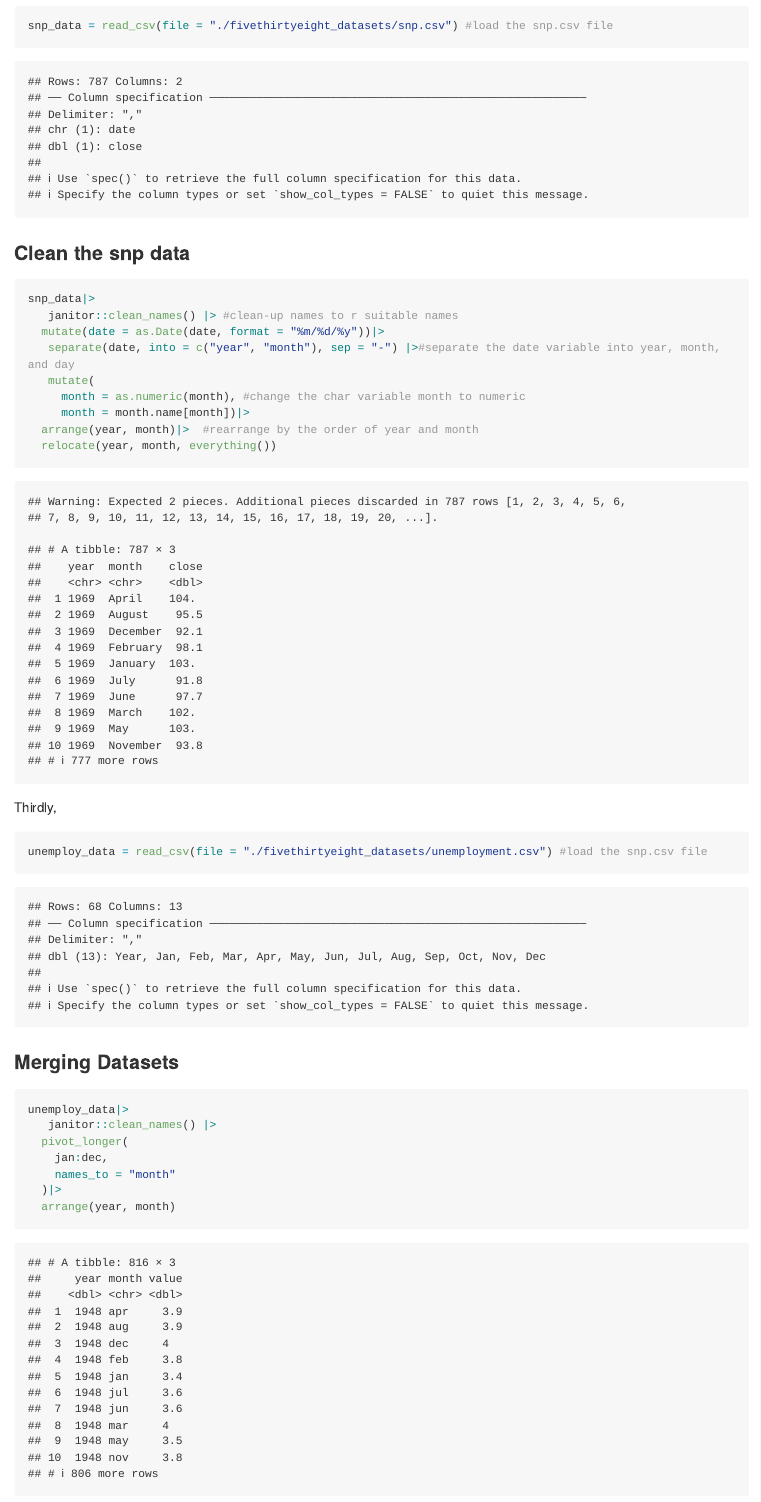
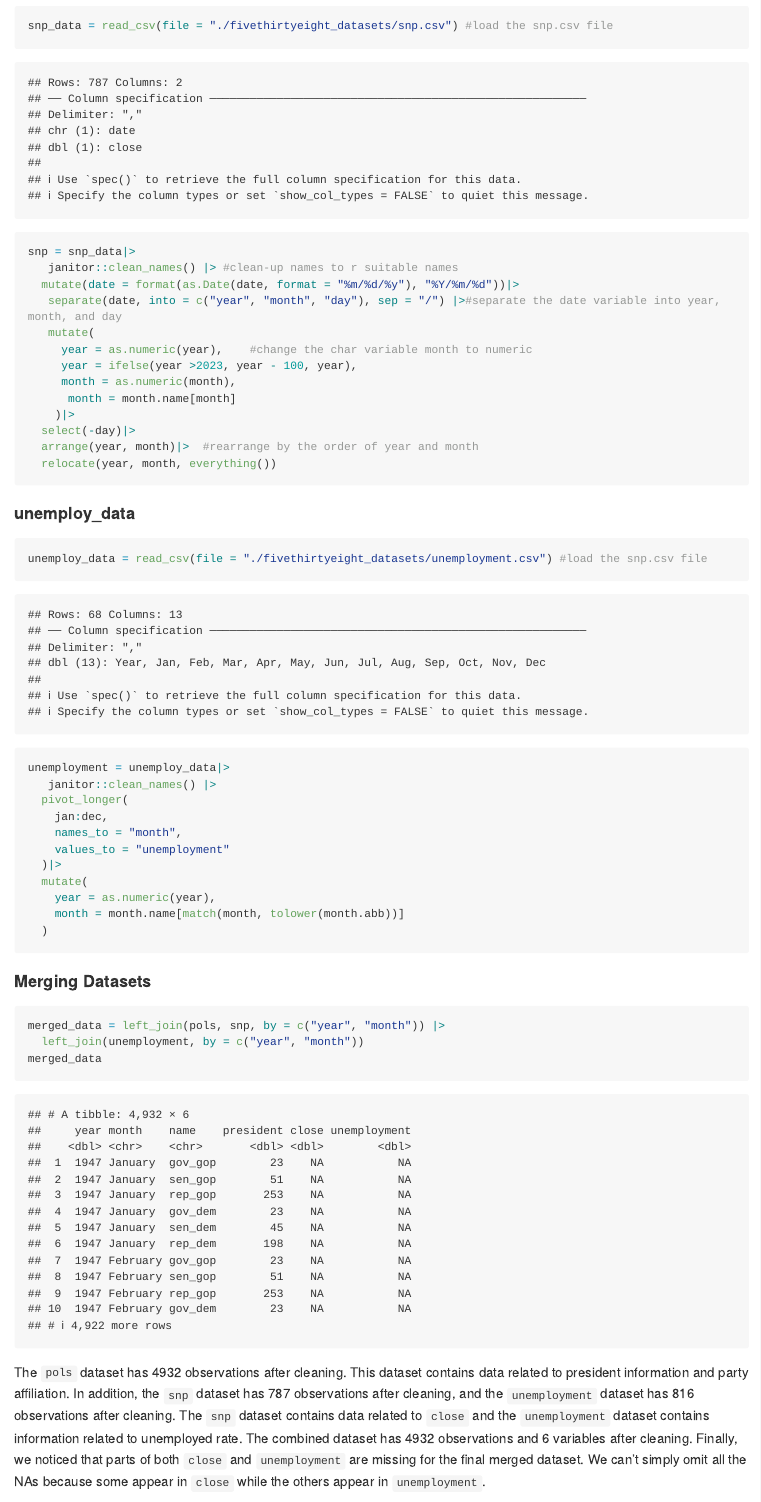
Before and after one commit to YuxinYin0906/p8105_hw2_yy3439, an R Markdown document (p8105_hw2_yy3439.Rmd): the page in a window 1100 px wide, from 1580 px down before the commit and from 1290 px down after it, so that both start at the same text. The pictures show the output file p8105_hw2_yy3439.md that the author committed with the source, drawn offline in the style of GitHub; long lines of code are wrapped.

Commit message:
final commit

````diff
--- a/p8105_hw2_yy3439.Rmd
+++ b/p8105_hw2_yy3439.Rmd
@@ -46,43 +47,57 @@ Secondly,
 snp_data = read_csv(file = "./fivethirtyeight_datasets/snp.csv") #load the snp.csv file
 ```
 
-### Clean the snp data
-
 
 ```{r}
-snp_data|>
+snp = snp_data|>
    janitor::clean_names() |> #clean-up names to r suitable names
-  mutate(date = as.Date(date, format = "%m/%d/%y"))|>
-   separate(date, into = c("year", "month"), sep = "-") |>#separate the date variable into year, month, and day
+  mutate(date = format(as.Date(date, format = "%m/%d/%y"), "%Y/%m/%d"))|>
+   separate(date, into = c("year", "month", "day"), sep = "/") |>#separate the date variable into year, month, and day
    mutate(
-     month = as.numeric(month), #change the char variable month to numeric
-     month = month.name[month])|>
+     year = as.numeric(year),    #change the char variable month to numeric
+     year = ifelse(year >2023, year - 100, year),
+     month = as.numeric(month),
+      month = month.name[month]
+    )|>
+  select(-day)|>
   arrange(year, month)|>  #rearrange by the order of year and month
   relocate(year, month, everything())
-
 ```
 
-
-Thirdly,
+#### unemploy_data
 
 
 ```{r}
 unemploy_data = read_csv(file = "./fivethirtyeight_datasets/unemployment.csv") #load the snp.csv file
 ```
 
-### Merging Datasets
+
+```{r}
+unemployment = unemploy_data|>
+   janitor::clean_names() |>
+  pivot_longer(
+    jan:dec,
+    names_to = "month",
+    values_to = "unemployment"
+  )|>
+  mutate(
+    year = as.numeric(year),
+    month = month.name[match(month, tolower(month.abb))]
+  )
+```
+#### Merging Datasets
 
 
 ```{r}
-unemploy_data|>
-   janitor::clean_names() |>
-  pivot_longer(
-    jan:dec,
-    names_to = "month"
-  )|>
-  arrange(year, month)
+merged_data = left_join(pols, snp, by = c("year", "month")) |>
+  left_join(unemployment, by = c("year", "month"))
+merged_data
+```
+The `pols` dataset has `r nrow(pols)` observations after cleaning. This dataset contains data related to president information and party affiliation. In addition, the `snp` dataset has `r nrow(snp)` observations after cleaning, and the `unemployment` dataset has `r nrow(unemployment)` observations after cleaning. The `snp` dataset contains data related to `close` and the `unemployment` dataset contains information related to unemployed rate. The combined dataset has `r nrow(merged_data)` observations and `r ncol(merged_data)` variables after cleaning. Finally, we noticed that parts of both `close` and `unemployment` are missing for the final merged dataset. We can't simply omit all the NAs because some appear in `close` while the others appear in `unemployment`.
 
-```
+
+
+
 
 
 ## Problem 2
````
Also changed, not shown: p8105_hw2_yy3439.md, p8105_hw2_yy3439.Rmd (15 more changed lines).
